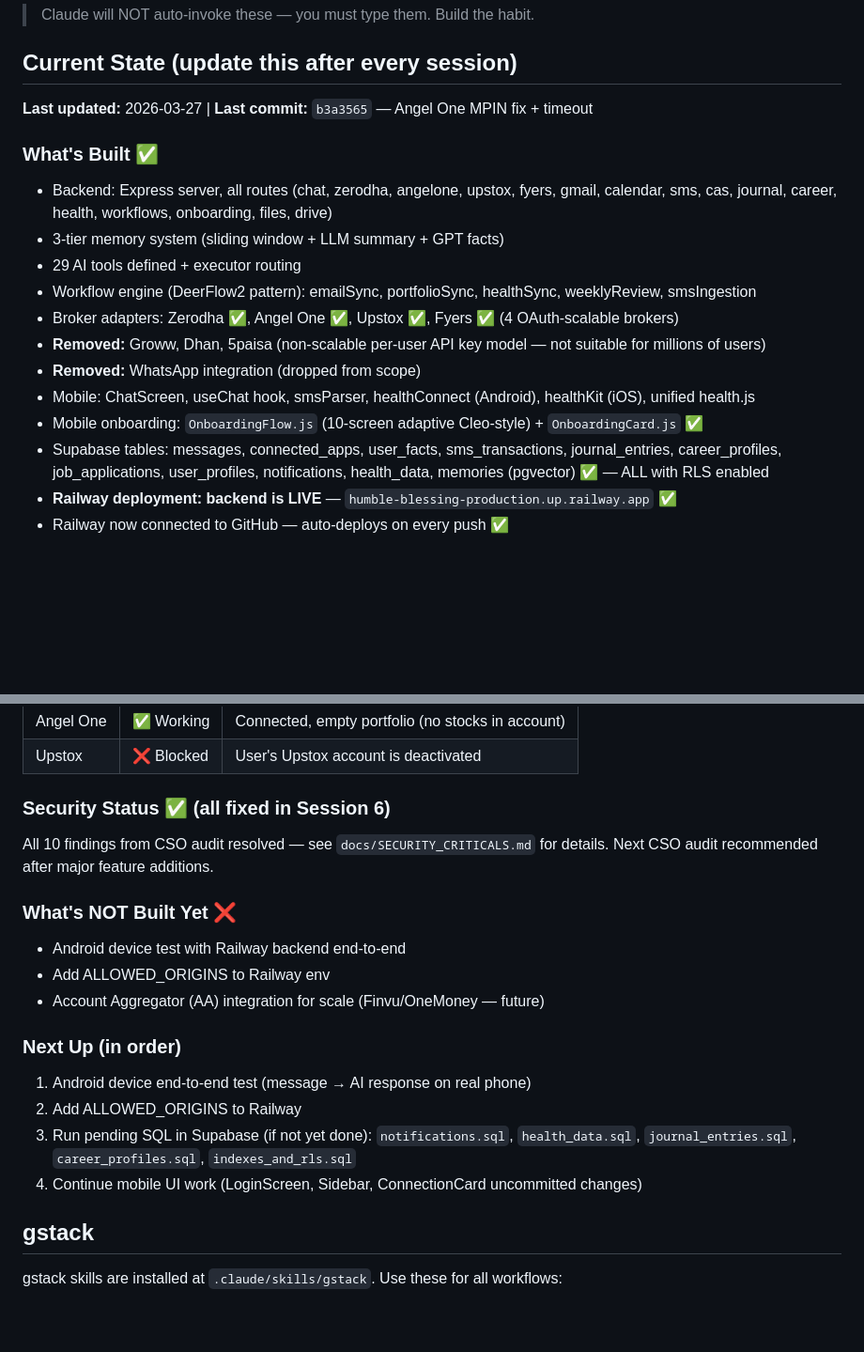
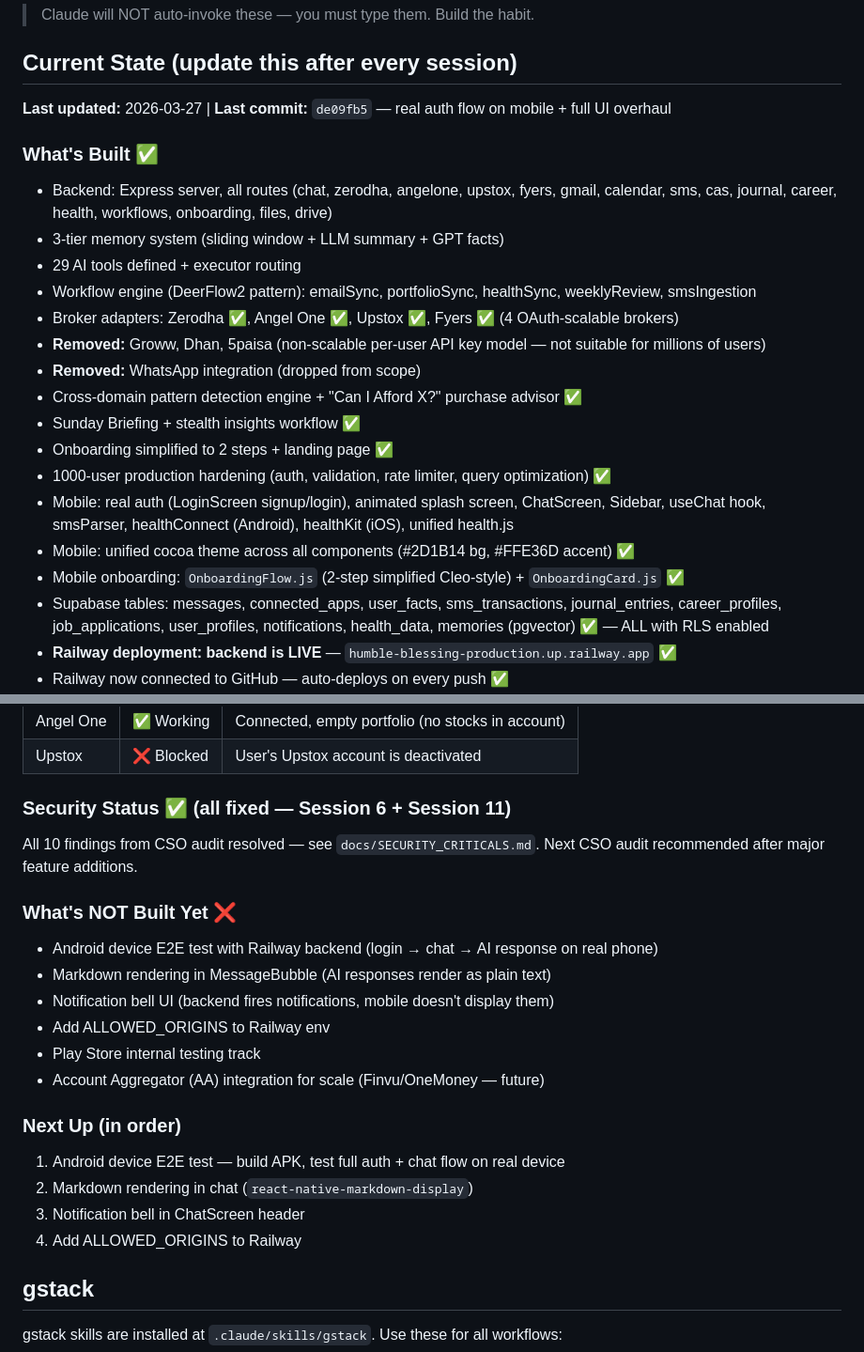
Before and after one commit to chandananvithahr/openclutch, a Markdown page: CLAUDE.md, 2 parts joined by grey strips. Shown at 94% size. Drawn GitHub-style; blank space fills up the shorter version.

Commit message:
docs: update CLAUDE.md — reflect session 11 state, real auth, corrected next steps

```diff
--- a/CLAUDE.md
+++ b/CLAUDE.md
@@ -21,7 +21,7 @@
 
 ## Current State (update this after every session)
 
-**Last updated:** 2026-03-27 | **Last commit:** `b3a3565` — Angel One MPIN fix + timeout
+**Last updated:** 2026-03-27 | **Last commit:** `de09fb5` — real auth flow on mobile + full UI overhaul
 
 ### What's Built ✅
 - Backend: Express server, all routes (chat, zerodha, angelone, upstox, fyers, gmail, calendar, sms, cas, journal, career, health, workflows, onboarding, files, drive)
@@ -31,8 +31,13 @@
 - Broker adapters: Zerodha ✅, Angel One ✅, Upstox ✅, Fyers ✅ (4 OAuth-scalable brokers)
 - **Removed:** Groww, Dhan, 5paisa (non-scalable per-user API key model — not suitable for millions of users)
 - **Removed:** WhatsApp integration (dropped from scope)
-- Mobile: ChatScreen, useChat hook, smsParser, healthConnect (Android), healthKit (iOS), unified health.js
-- Mobile onboarding: `OnboardingFlow.js` (10-screen adaptive Cleo-style) + `OnboardingCard.js` ✅
+- Cross-domain pattern detection engine + "Can I Afford X?" purchase advisor ✅
+- Sunday Briefing + stealth insights workflow ✅
+- Onboarding simplified to 2 steps + landing page ✅
+- 1000-user production hardening (auth, validation, rate limiter, query optimization) ✅
+- Mobile: real auth (LoginScreen signup/login), animated splash screen, ChatScreen, Sidebar, useChat hook, smsParser, healthConnect (Android), healthKit (iOS), unified health.js
+- Mobile: unified cocoa theme across all components (#2D1B14 bg, #FFE36D accent) ✅
+- Mobile onboarding: `OnboardingFlow.js` (2-step simplified Cleo-style) + `OnboardingCard.js` ✅
 - Supabase tables: messages, connected_apps, user_facts, sms_transactions, journal_entries, career_profiles, job_applications, user_profiles, notifications, health_data, memories (pgvector) ✅ — ALL with RLS enabled
 - **Railway deployment: backend is LIVE** — `humble-blessing-production.up.railway.app` ✅
 - Railway now connected to GitHub — auto-deploys on every push ✅
@@ -48,20 +53,23 @@
 | Angel One | ✅ Working | Connected, empty portfolio (no stocks in account) |
 | Upstox | ❌ Blocked | User's Upstox account is deactivated |
 
-### Security Status ✅ (all fixed in Session 6)
-All 10 findings from CSO audit resolved — see `docs/SECURITY_CRITICALS.md` for details.
+### Security Status ✅ (all fixed — Session 6 + Session 11)
+All 10 findings from CSO audit resolved — see `docs/SECURITY_CRITICALS.md`.
 Next CSO audit recommended after major feature additions.
 
 ### What's NOT Built Yet ❌
-- Android device test with Railway backend end-to-end
+- Android device E2E test with Railway backend (login → chat → AI response on real phone)
+- Markdown rendering in MessageBubble (AI responses render as plain text)
+- Notification bell UI (backend fires notifications, mobile doesn't display them)
 - Add ALLOWED_ORIGINS to Railway env
+- Play Store internal testing track
 - Account Aggregator (AA) integration for scale (Finvu/OneMoney — future)
 
 ### Next Up (in order)
-1. Android device end-to-end test (message → AI response on real phone)
-2. Add ALLOWED_ORIGINS to Railway
-3. Run pending SQL in Supabase (if not yet done): `notifications.sql`, `health_data.sql`, `journal_entries.sql`, `career_profiles.sql`, `indexes_and_rls.sql`
-4. Continue mobile UI work (LoginScreen, Sidebar, ConnectionCard uncommitted changes)
+1. Android device E2E test — build APK, test full auth + chat flow on real device
+2. Markdown rendering in chat (`react-native-markdown-display`)
+3. Notification bell in ChatScreen header
+4. Add ALLOWED_ORIGINS to Railway
 
 ## gstack
 
```
